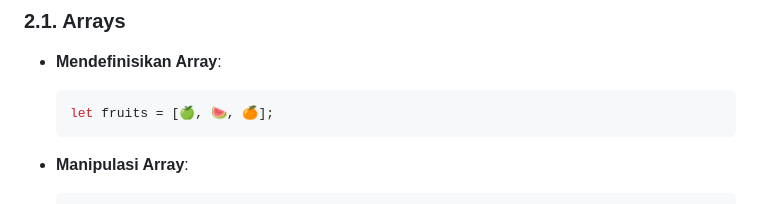
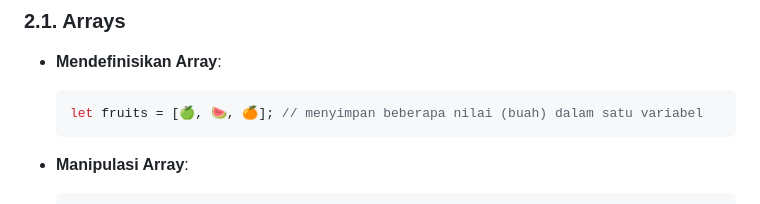
Before and after one commit to lab-kcks/Modul-Pemrograman_Web-2024, a Markdown page: modul-2/README.md, the part around the change. GitHub-like rendering.

Commit message:
nambahin penjelasan

````diff
--- a/modul-2/README.md
+++ b/modul-2/README.md
@@ -174,7 +174,7 @@ Setelah memahami dasar-dasar, klean akan melanjutkan ke konsep yang lebih komple
 - **Mendefinisikan Array**:
 
   ```javascript
-  let fruits = [🍏, 🍉, 🍊];
+  let fruits = [🍏, 🍉, 🍊]; // menyimpan beberapa nilai (buah) dalam satu variabel
   ```
 
 - **Manipulasi Array**:
````
